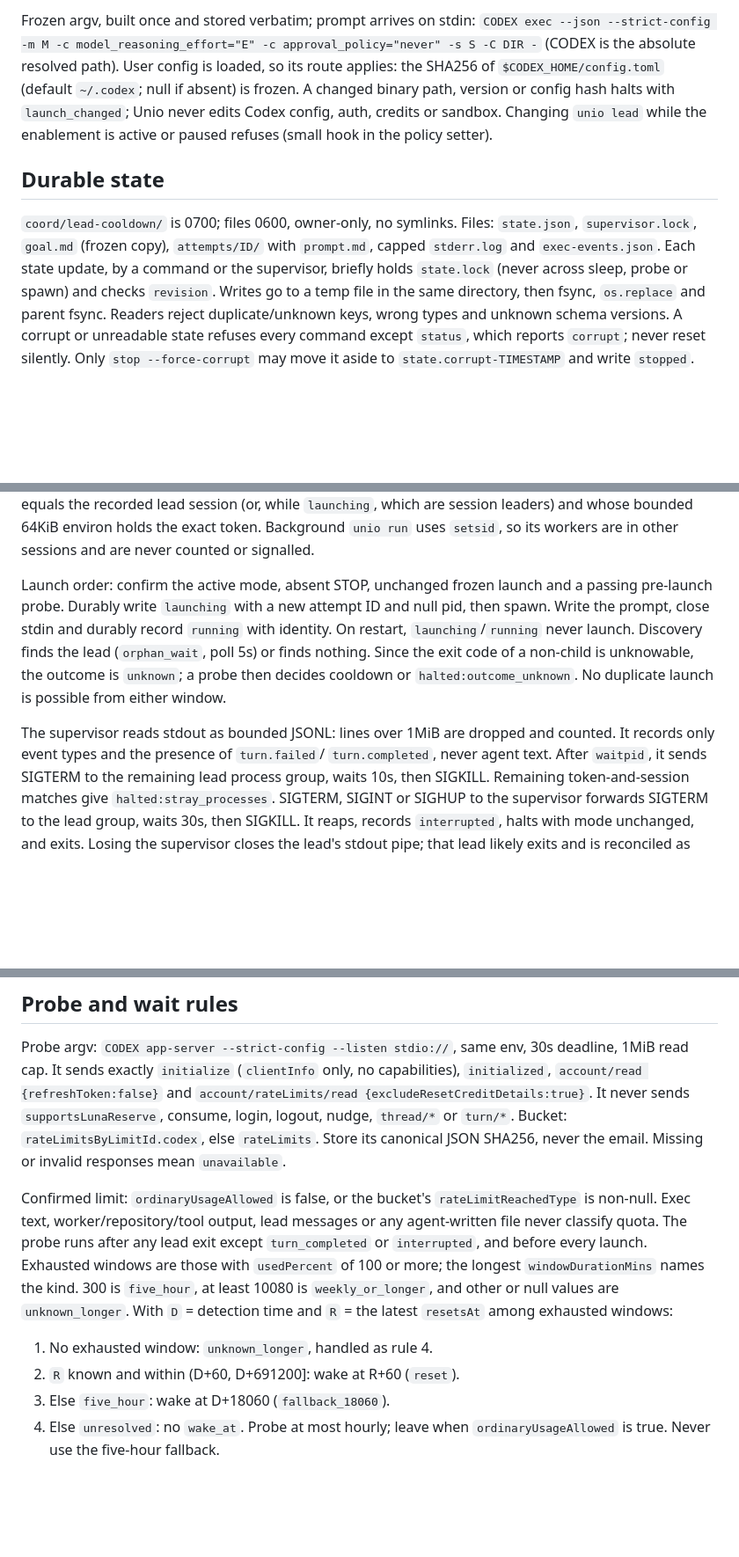
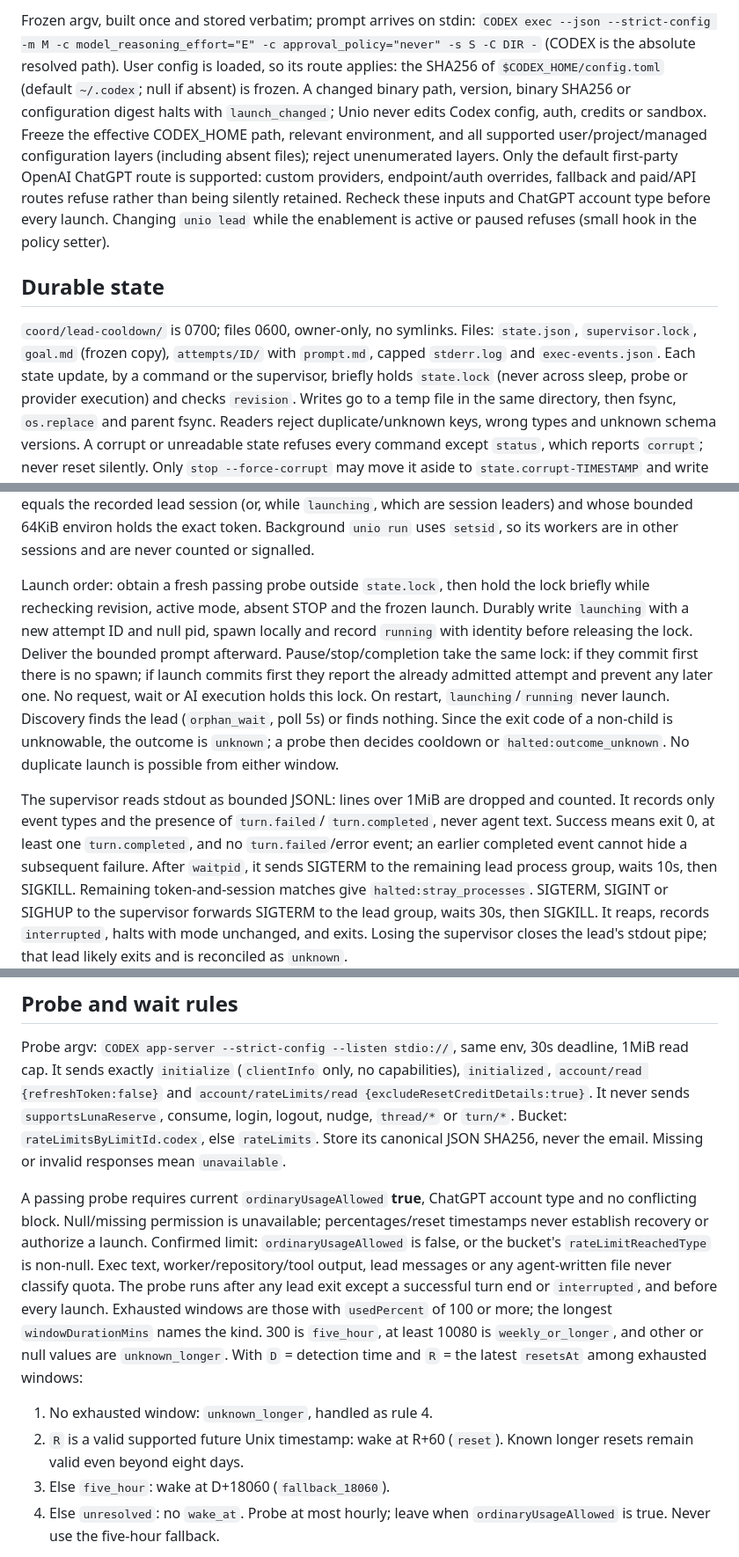
Before and after one commit to danielmevit/frugal-flock, a Markdown page: docs/development/LEAD-COOLDOWN-CONTRACT.md, 3 parts joined by grey strips. Shown at 88% size. GitHub-like rendering; blank space fills up the shorter version.

Commit message:
docs: tighten lead restart admission and preserved launch boundaries

```diff
--- a/docs/development/LEAD-COOLDOWN-CONTRACT.md
+++ b/docs/development/LEAD-COOLDOWN-CONTRACT.md
@@ -83,8 +83,13 @@ Frozen argv, built once and stored verbatim; prompt arrives on stdin:
 -c approval_policy="never" -s S -C DIR -` (CODEX is the absolute resolved
 path). User config is loaded, so its route applies: the SHA256 of
 `$CODEX_HOME/config.toml` (default `~/.codex`; null if absent) is frozen. A changed binary path,
-version or config hash halts with `launch_changed`; Unio never edits Codex config,
-auth, credits or sandbox. Changing `unio lead` while the enablement is active
+version, binary SHA256 or configuration digest halts with `launch_changed`; Unio never edits Codex config,
+auth, credits or sandbox. Freeze the effective CODEX_HOME path, relevant environment,
+and all supported user/project/managed configuration layers (including absent
+files); reject unenumerated layers. Only the default first-party OpenAI ChatGPT
+route is supported: custom providers, endpoint/auth overrides, fallback and
+paid/API routes refuse rather than being silently retained. Recheck these inputs
+and ChatGPT account type before every launch. Changing `unio lead` while the enablement is active
 or paused refuses (small hook in the policy setter).
 
 ## Durable state
@@ -93,7 +98,7 @@ or paused refuses (small hook in the policy setter).
 `state.json`, `supervisor.lock`, `goal.md` (frozen copy), `attempts/ID/` with
 `prompt.md`, capped `stderr.log` and `exec-events.json`. Each state update, by a
 command or the supervisor, briefly holds `state.lock` (never across sleep, probe
-or spawn) and checks `revision`. Writes go to a temp file in the same directory,
+or provider execution) and checks `revision`. Writes go to a temp file in the same directory,
 then fsync, `os.replace` and parent fsync. Readers
 reject duplicate/unknown keys, wrong types and unknown schema versions. A
 corrupt or unreadable state refuses every command except `status`, which
@@ -145,10 +150,14 @@ which are session leaders) and whose bounded 64KiB environ holds the exact
 token. Background `unio run` uses `setsid`, so its workers are in other sessions
 and are never counted or signalled.
 
-Launch order: confirm the active mode, absent STOP, unchanged frozen launch and
-a passing pre-launch probe. Durably write `launching` with a new attempt ID and
-null pid, then spawn. Write the prompt, close stdin and durably record
-`running` with identity. On restart, `launching`/`running` never launch.
+Launch order: obtain a fresh passing probe outside `state.lock`, then hold the
+lock briefly while rechecking revision, active mode, absent STOP and the frozen
+launch. Durably write `launching` with a new attempt ID and null pid, spawn
+locally and record `running` with identity before releasing the lock. Deliver
+the bounded prompt afterward. Pause/stop/completion take the same lock: if
+they commit first there is no spawn; if launch commits first they report the
+already admitted attempt and prevent any later one. No request, wait or AI
+execution holds this lock. On restart, `launching`/`running` never launch.
 Discovery finds the lead (`orphan_wait`, poll 5s) or finds nothing. Since the
 exit code of a non-child is unknowable, the outcome is `unknown`; a probe then
 decides cooldown or `halted:outcome_unknown`. No duplicate launch is possible
@@ -156,7 +165,9 @@ from either window.
 
 The supervisor reads stdout as bounded JSONL: lines over 1MiB are dropped and
 counted. It records only event types and the presence of `turn.failed`/
-`turn.completed`, never agent text. After `waitpid`, it sends SIGTERM to the
+`turn.completed`, never agent text. Success means exit 0, at least one `turn.completed`, and no `turn.failed`/error
+event; an earlier completed event cannot hide a subsequent failure.
+After `waitpid`, it sends SIGTERM to the
 remaining lead process group, waits 10s, then SIGKILL. Remaining
 token-and-session matches give `halted:stray_processes`. SIGTERM, SIGINT or
 SIGHUP to the supervisor forwards SIGTERM to the lead group, waits 30s, then
@@ -180,17 +191,21 @@ and `account/rateLimits/read {excludeResetCreditDetails:true}`. It never sends
 Bucket: `rateLimitsByLimitId.codex`, else `rateLimits`. Store its canonical
 JSON SHA256, never the email. Missing or invalid responses mean `unavailable`.
 
+A passing probe requires current `ordinaryUsageAllowed` **true**, ChatGPT
+account type and no conflicting block. Null/missing permission is unavailable;
+percentages/reset timestamps never establish recovery or authorize a launch.
 Confirmed limit: `ordinaryUsageAllowed` is false, or the bucket's
 `rateLimitReachedType` is non-null. Exec text, worker/repository/tool output,
 lead messages or any agent-written file never classify quota. The probe runs
-after any lead exit except `turn_completed` or `interrupted`, and before every
+after any lead exit except a successful turn end or `interrupted`, and before every
 launch. Exhausted windows are those with `usedPercent` of 100 or more; the
 longest `windowDurationMins` names the kind. 300 is `five_hour`, at least 10080
 is `weekly_or_longer`, and other or null values are `unknown_longer`. With
 `D` = detection time and `R` = the latest `resetsAt` among exhausted windows:
 
 1. No exhausted window: `unknown_longer`, handled as rule 4.
-2. `R` known and within (D+60, D+691200]: wake at R+60 (`reset`).
+2. `R` is a valid supported future Unix timestamp: wake at R+60 (`reset`).
+   Known longer resets remain valid even beyond eight days.
 3. Else `five_hour`: wake at D+18060 (`fallback_18060`).
 4. Else `unresolved`: no `wake_at`. Probe at most hourly; leave when
    `ordinaryUsageAllowed` is true. Never use the five-hour fallback.
```
Also changed, not shown: other parts of docs/development/LEAD-COOLDOWN-CONTRACT.md (+5 -3 lines).
